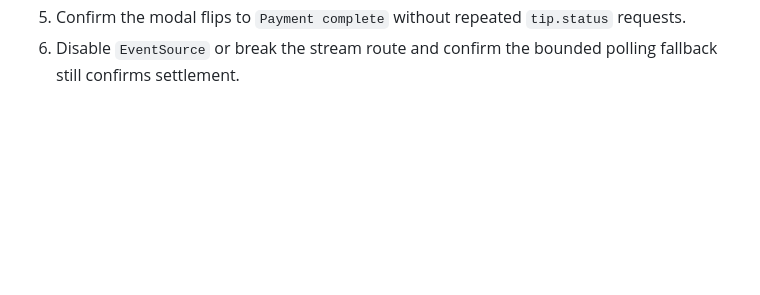
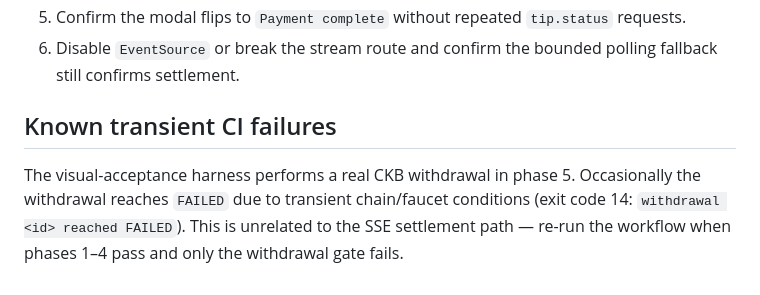
Before and after one commit to Keith-CY/fiber-link, a Markdown page: docs/runbooks/realtime-settlement-sse.md, the part around the change. GitHub-like rendering; blank space fills up the shorter version.

Commit message:
docs: note transient CKB withdrawal failure in SSE runbook

```diff
--- a/docs/runbooks/realtime-settlement-sse.md
+++ b/docs/runbooks/realtime-settlement-sse.md
@@ -85,3 +85,10 @@ Manual browser check:
 4. Settle the invoice.
 5. Confirm the modal flips to `Payment complete` without repeated `tip.status` requests.
 6. Disable `EventSource` or break the stream route and confirm the bounded polling fallback still confirms settlement.
+
+## Known transient CI failures
+
+The visual-acceptance harness performs a real CKB withdrawal in phase 5. Occasionally the
+withdrawal reaches `FAILED` due to transient chain/faucet conditions (exit code 14:
+`withdrawal <id> reached FAILED`). This is unrelated to the SSE settlement path — re-run
+the workflow when phases 1–4 pass and only the withdrawal gate fails.
```
